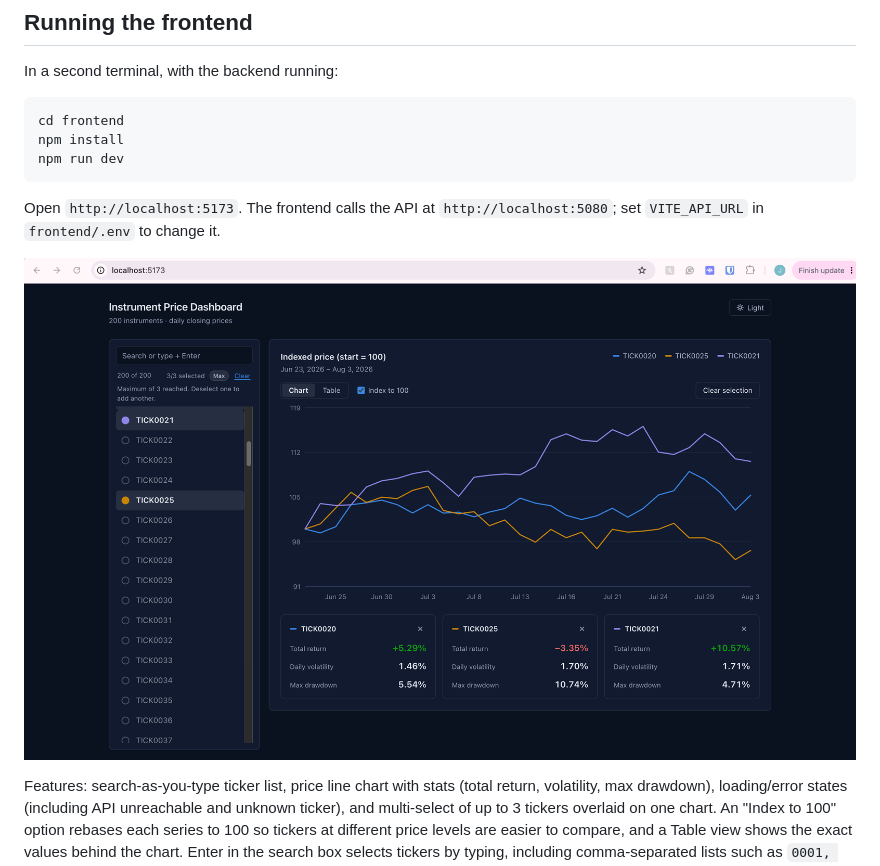
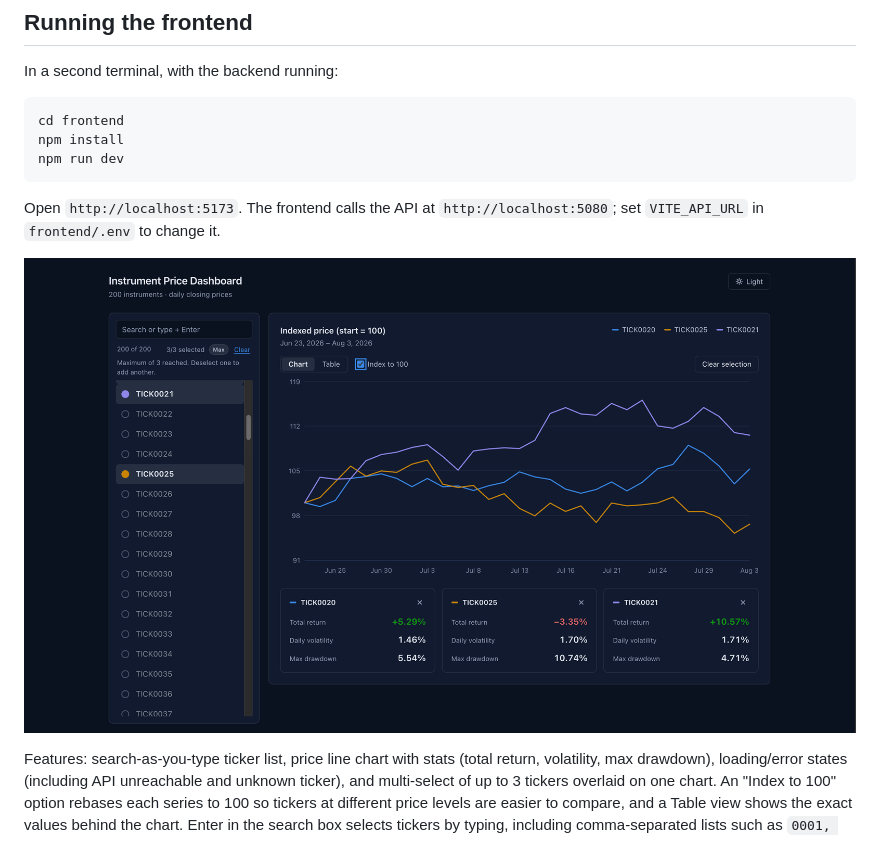
Before and after one commit to jackiecastrofintech/instrument-price-dashboard, a Markdown page: README.md, the part around the change. Drawn GitHub-style; pictures changed too: image-2.png (added).

Commit message:
picture of UI added

```diff
--- a/README.md
+++ b/README.md
@@ -53,7 +53,7 @@ npm run dev
 
 Open `http://localhost:5173`. The frontend calls the API at `http://localhost:5080`; set `VITE_API_URL` in `frontend/.env` to change it.
 
-![alt text](image.png)
+![alt text](image-2.png)
 
 Features: search-as-you-type ticker list, price line chart with stats (total return, volatility, max drawdown), loading/error states (including API unreachable and unknown ticker), and multi-select of up to 3 tickers overlaid on one chart. An "Index to 100" option rebases each series to 100 so tickers at different price levels are easier to compare, and a Table view shows the exact values behind the chart. Enter in the search box selects tickers by typing, including comma-separated lists such as `0001, 0002`. Light and dark themes are available (dark by default).
 
```
